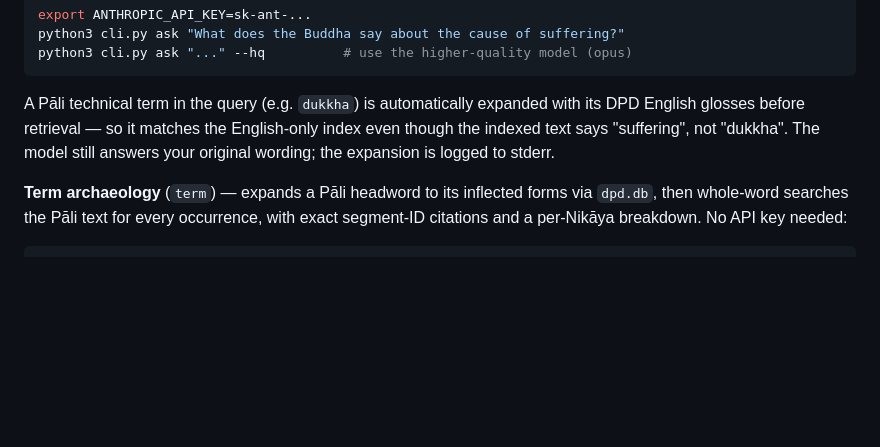
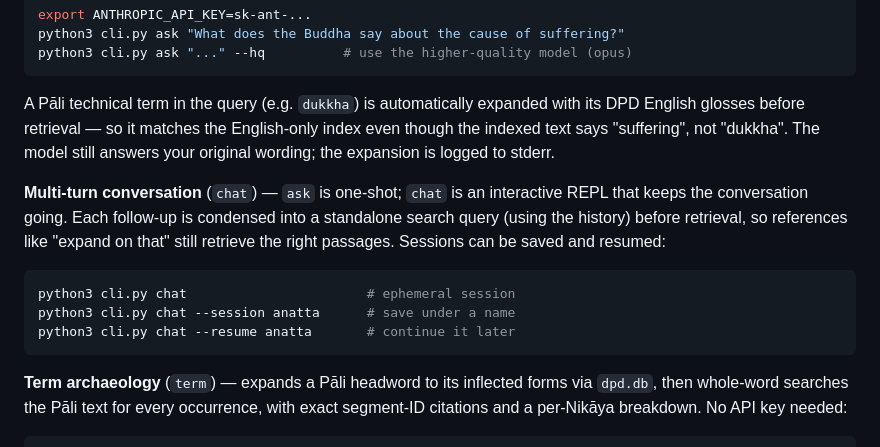
Before and after one commit to jjberry/pali-rag, a Markdown page: README.md, the part around the change. Rendered like a GitHub page; blank space fills up the shorter version.

Commit message:
Document chat command in README
Co-Authored-By: Claude Opus 4.8 <noreply@anthropic.com>

````diff
--- a/README.md
+++ b/README.md
@@ -71,6 +71,18 @@ with its DPD English glosses before retrieval — so it matches the English-only
 index even though the indexed text says "suffering", not "dukkha". The model
 still answers your original wording; the expansion is logged to stderr.
 
+**Multi-turn conversation** (`chat`) — `ask` is one-shot; `chat` is an
+interactive REPL that keeps the conversation going. Each follow-up is condensed
+into a standalone search query (using the history) before retrieval, so
+references like "expand on that" still retrieve the right passages. Sessions
+can be saved and resumed:
+
+```bash
+python3 cli.py chat                       # ephemeral session
+python3 cli.py chat --session anatta      # save under a name
+python3 cli.py chat --resume anatta       # continue it later
+```
+
 **Term archaeology** (`term`) — expands a Pāli headword to its inflected forms
 via `dpd.db`, then whole-word searches the Pāli text for every occurrence, with
 exact segment-ID citations and a per-Nikāya breakdown. No API key needed:
````
